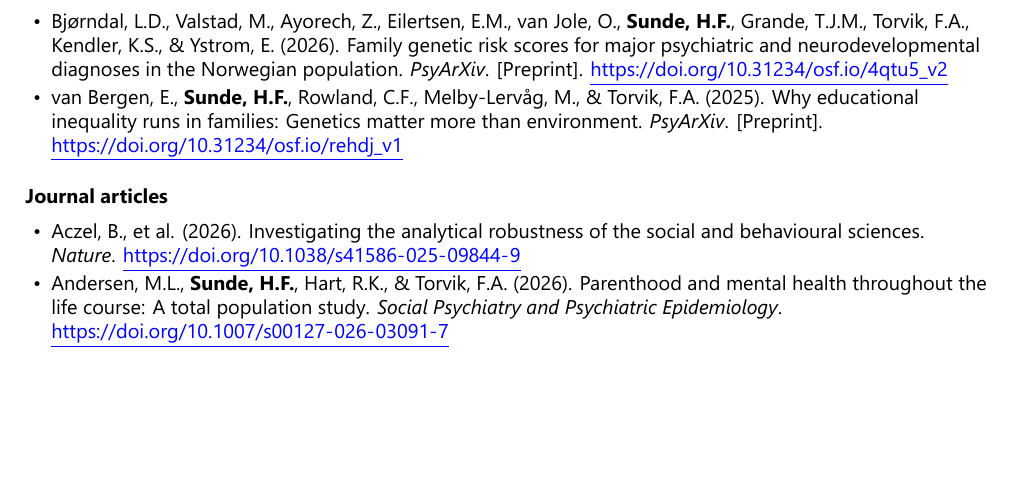
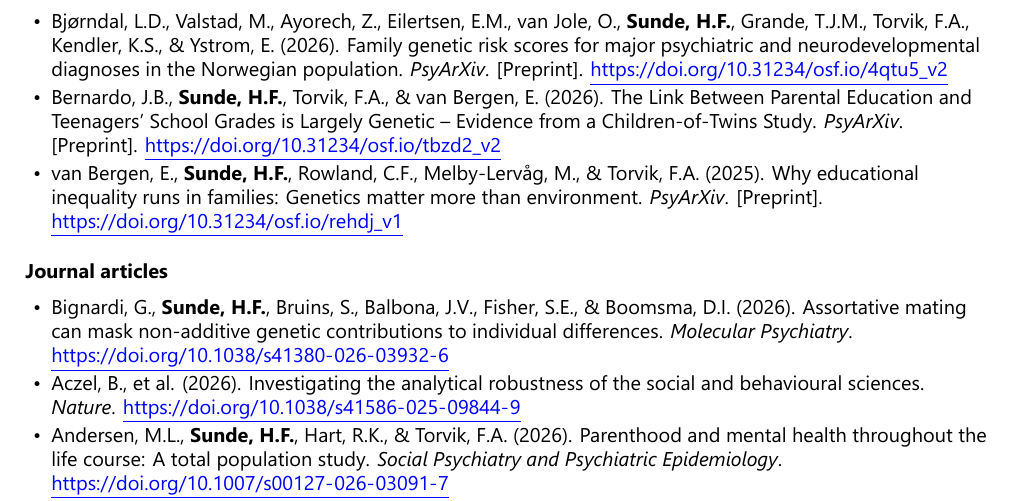
Before and after one commit to hafsunde/personal_website, a LaTeX CV (cv/cv.tex): part of page 2 of 6, cut so that both start at the same text, the shorter picture padded with empty space. The pictures show the PDF file _site/assets/cv.pdf that the author committed with the source.

Commit message:
Rebuild CV with Bignardi 2026 and Bernardo 2026
Co-Authored-By: Claude Sonnet 5.5 <noreply@anthropic.com>

```diff
--- a/cv/cv.tex
+++ b/cv/cv.tex
@@ -109,10 +109,12 @@ Updated 20 October 2026. Professional activities and teaching listed through Jun
 \subsubsection*{Preprints}
 \begin{itemize}
 \item Bjørndal, L.D., Valstad, M., Ayorech, Z., Eilertsen, E.M., van Jole, O., \textbf{Sunde, H.F.}, Grande, T.J.M., Torvik, F.A., Kendler, K.S., \& Ystrom, E. (2026). Family genetic risk scores for major psychiatric and neurodevelopmental diagnoses in the Norwegian population. \textit{PsyArXiv}. [Preprint]. \url{https://doi.org/10.31234/osf.io/4qtu5_v2}
+\item Bernardo, J.B., \textbf{Sunde, H.F.}, Torvik, F.A., \& van Bergen, E. (2026). The Link Between Parental Education and Teenagers' School Grades is Largely Genetic -- Evidence from a Children-of-Twins Study. \textit{PsyArXiv}. [Preprint]. \url{https://doi.org/10.31234/osf.io/tbzd2_v2}
 \item van Bergen, E., \textbf{Sunde, H.F.}, Rowland, C.F., Melby-Lervåg, M., \& Torvik, F.A. (2025). Why educational inequality runs in families: Genetics matter more than environment. \textit{PsyArXiv}. [Preprint]. \url{https://doi.org/10.31234/osf.io/rehdj_v1}
 \end{itemize}
 \subsubsection*{Journal articles}
 \begin{itemize}
+\item Bignardi, G., \textbf{Sunde, H.F.}, Bruins, S., Balbona, J.V., Fisher, S.E., \& Boomsma, D.I. (2026). Assortative mating can mask non-additive genetic contributions to individual differences. \textit{Molecular Psychiatry}. \url{https://doi.org/10.1038/s41380-026-03932-6}
 \item Aczel, B., et al. (2026). Investigating the analytical robustness of the social and behavioural sciences. \textit{Nature}. \url{https://doi.org/10.1038/s41586-025-09844-9}
 \item Andersen, M.L., \textbf{Sunde, H.F.}, Hart, R.K., \& Torvik, F.A. (2026). Parenthood and mental health throughout the life course: A total population study. \textit{Social Psychiatry and Psychiatric Epidemiology}. \url{https://doi.org/10.1007/s00127-026-03091-7}
 \item Andersen, M.L., Hart, R.K., \textbf{Sunde, H.F.}, Davies, N.M., \& Torvik, F.A. (2026). The cost of caring: Gendered health and labor market effects of grandparenthood. \textit{Proceedings of the National Academy of Sciences}. \url{https://doi.org/10.1073/pnas.2535409123}
```
Also changed, not shown: _site/assets/cv.pdf, assets/cv.pdf, 3 other files.
